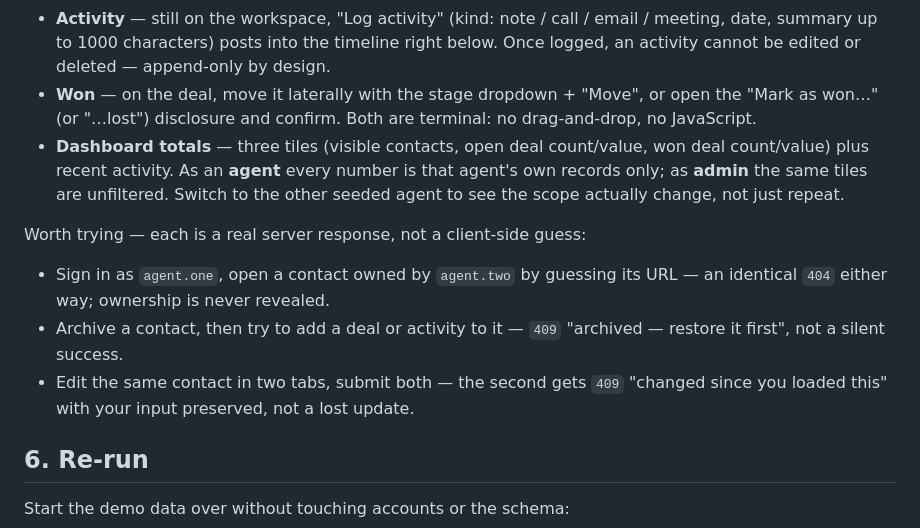
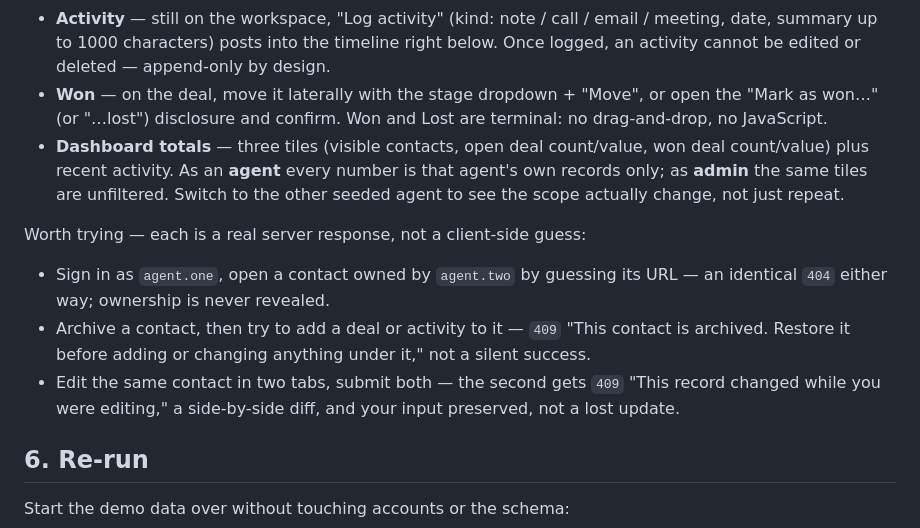
Before and after one commit to Ratio1/Demo_app_CRM, a Markdown page: README.md, the part around the change. Drawn GitHub-style.

Commit message:
docs: quote the actual 409 copy in the README, fix Won/Lost wording
The archived-parent and stale-edit "worth trying" bullets now quote the
exact strings errors/409.html renders (verified in the template) instead
of paraphrased wording, and "Won" no longer implies the lateral Move is
also terminal.

Agent-Role: frontend (sonnet)
Co-Authored-By: Claude Sonnet 5 <noreply@anthropic.com>

```diff
--- a/README.md
+++ b/README.md
@@ -105,7 +105,8 @@ nav wordmark resolve there too.
   date, summary up to 1000 characters) posts into the timeline right below. Once logged, an
   activity cannot be edited or deleted — append-only by design.
 - **Won** — on the deal, move it laterally with the stage dropdown + "Move", or open the "Mark as
-  won…" (or "…lost") disclosure and confirm. Both are terminal: no drag-and-drop, no JavaScript.
+  won…" (or "…lost") disclosure and confirm. Won and Lost are terminal: no drag-and-drop, no
+  JavaScript.
 - **Dashboard totals** — three tiles (visible contacts, open deal count/value, won deal
   count/value) plus recent activity. As an **agent** every number is that agent's own records
   only; as **admin** the same tiles are unfiltered. Switch to the other seeded agent to see the
@@ -115,10 +116,10 @@ Worth trying — each is a real server response, not a client-side guess:
 
 - Sign in as `agent.one`, open a contact owned by `agent.two` by guessing its URL — an identical
   `404` either way; ownership is never revealed.
-- Archive a contact, then try to add a deal or activity to it — `409` "archived — restore it
-  first", not a silent success.
-- Edit the same contact in two tabs, submit both — the second gets `409` "changed since you
-  loaded this" with your input preserved, not a lost update.
+- Archive a contact, then try to add a deal or activity to it — `409` "This contact is archived.
+  Restore it before adding or changing anything under it," not a silent success.
+- Edit the same contact in two tabs, submit both — the second gets `409` "This record changed
+  while you were editing," a side-by-side diff, and your input preserved, not a lost update.
 
 ## 6. Re-run
 
```
